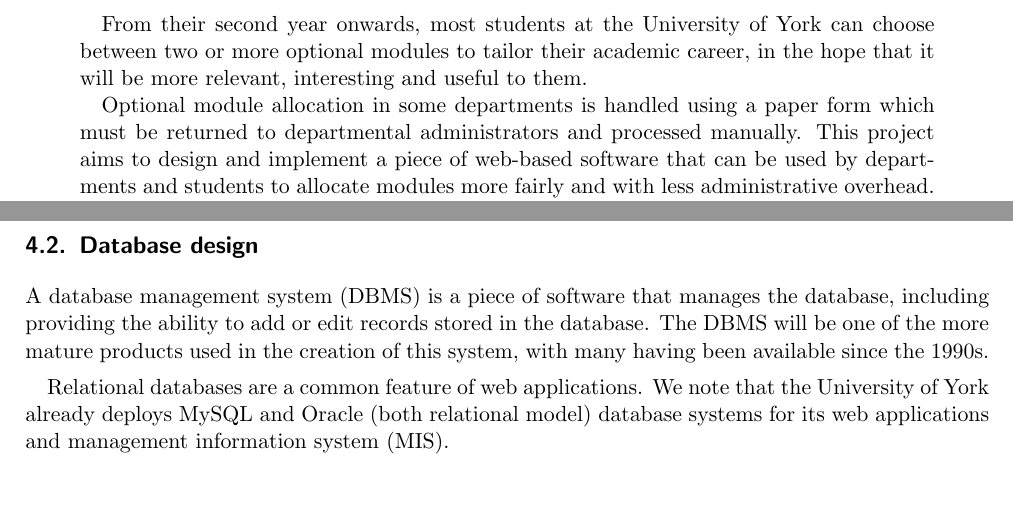
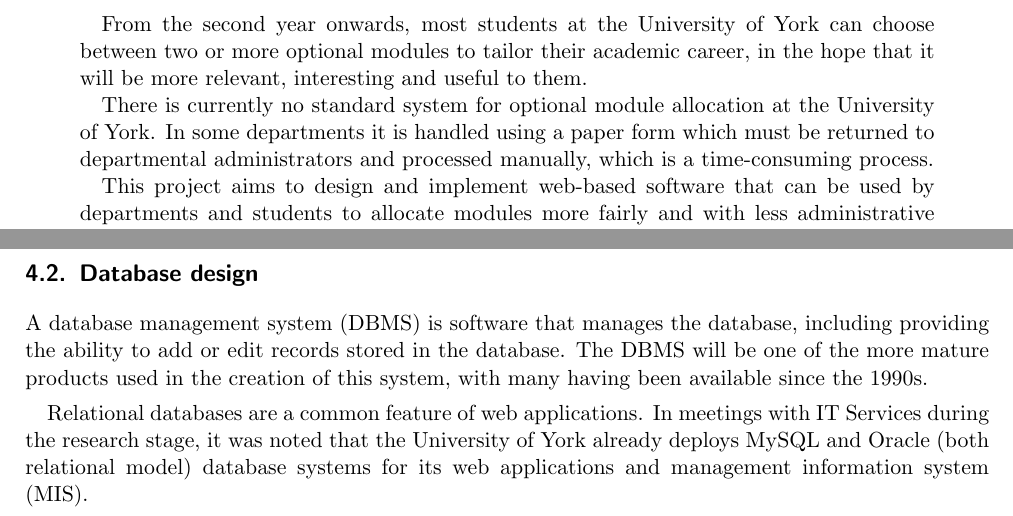
Before and after one commit to alexmuller/york-dissertation, a LaTeX paper (Project.tex): two parts of pages 2 and 8 of 37, joined at a grey line, cut so that both start at the same text, the shorter picture padded with empty space. Compiled offline with pdfLaTeX.

Commit message:
Incorporate some comments from dad

```diff
--- a/Project.tex
+++ b/Project.tex
@@ -152,15 +157,18 @@ include Appendix~\ref{sec:documentation}.
 \begin{abstract}
   % Couple of paras. Not more than 200 words - this is 194.
 
-  From their second year onwards, most students at the University of York can
+  From the second year onwards, most students at the University of York can
   choose between two or more optional modules to tailor their academic career,
   in the hope that it will be more relevant, interesting and useful to them.
 
-  Optional module allocation in some departments is handled using a paper form
+  There is currently no standard system for optional module allocation at the
+  University of York. In some departments it is handled using a paper form
   which must be returned to departmental administrators and processed
-  manually. This project aims to design and implement a piece of web-based
-  software that can be used by departments and students to allocate modules
-  more fairly and with less administrative overhead.
+  manually, which is a time-consuming process.
+
+  This project aims to design and implement web-based software that can be
+  used by departments and students to allocate modules more fairly and with
+  less administrative overhead.
 
   Allocating modules ``fairly'' involves understanding how staff and students
   view fair allocation, and translating that into a constrained optimisation
@@ -402,14 +410,15 @@ $\rightarrow$ interview'' cycle.
 
 \subsection{Database design}
 
-A \gls{dbms} is a piece of software that manages the
-database, including providing the ability to add or edit records stored in the
-database. The \gls{dbms} will be one of the more mature products used in the
-creation of this system, with many having been available since the 1990s.
-
-Relational databases are a common feature of web applications. We note
-that the University of York already deploys MySQL and Oracle (both relational
-model) database systems for its web applications and \gls{mis}.
+A \gls{dbms} is software that manages the database, including providing the
+ability to add or edit records stored in the database. The \gls{dbms} will be
+one of the more mature products used in the creation of this system, with many
+having been available since the 1990s.
+
+Relational databases are a common feature of web applications. In meetings
+with IT Services during the research stage, it was noted that the University
+of York already deploys MySQL and Oracle (both relational model) database
+systems for its web applications and \gls{mis}.
 
 When designing a database, Johnson \cite{DatabaseModelsLanguagesDesign} gives
 several questions that he believes must be answered before a database can be
```
Also changed, not shown: Project.tex (31 more changed lines).
